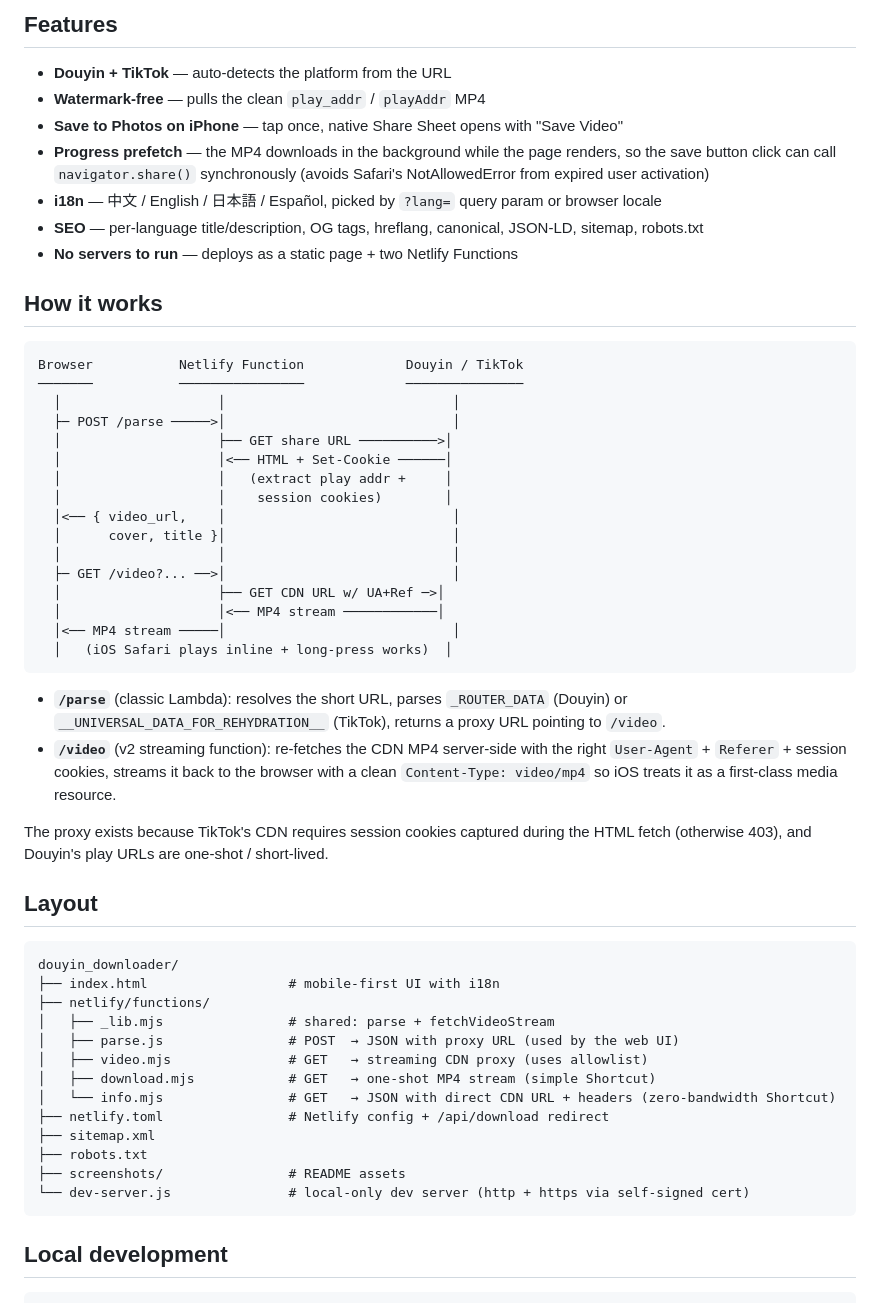
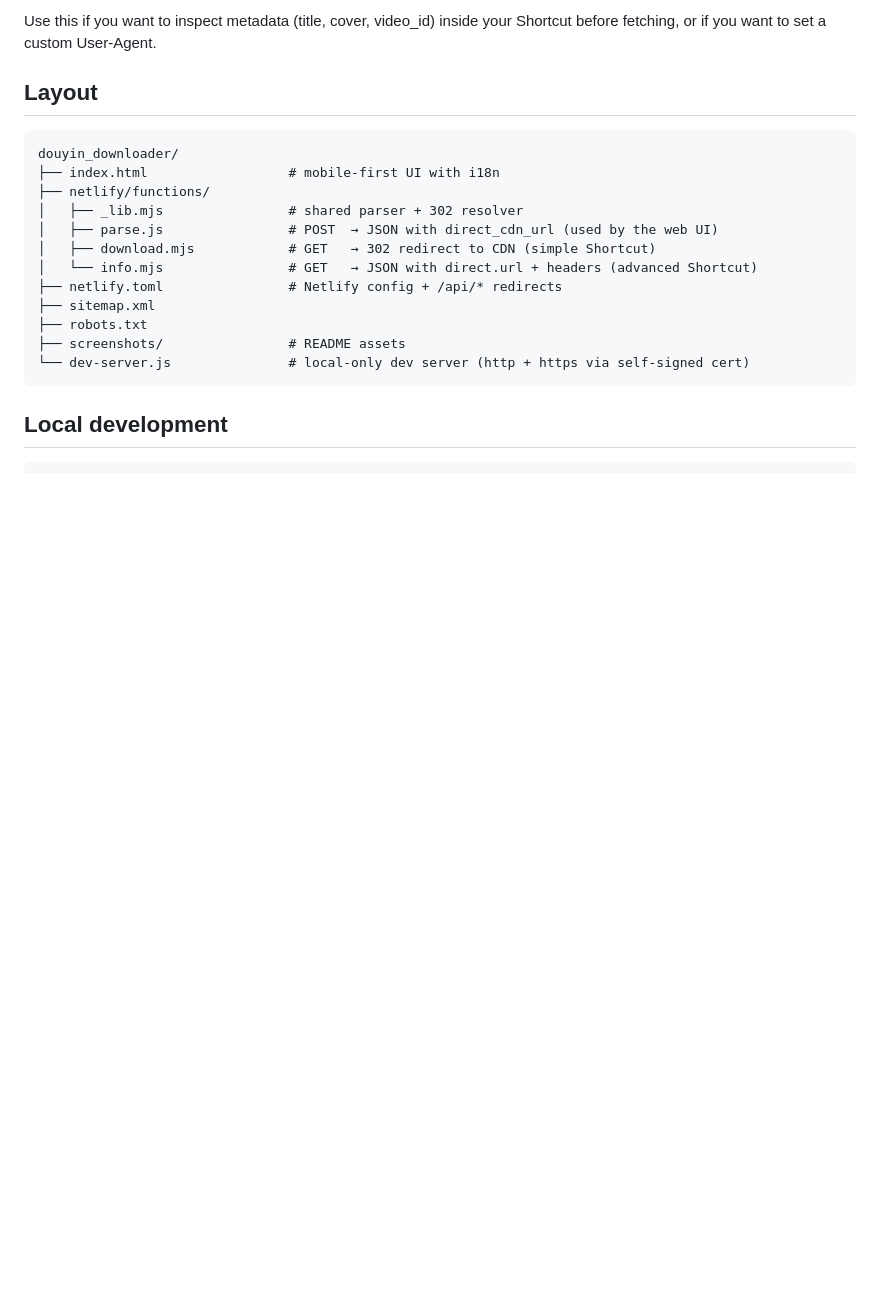
Before and after one commit to shineyear/douyin-tiktok-downloader, a Markdown page: README.md, the part around one of its changes. Rendered like a GitHub page; blank space fills up the shorter version.

````diff
--- a/README.md
+++ b/README.md
@@ -75,38 +94,4 @@ Shortcut (5 actions for Douyin):
-## Features
-
-- **Douyin + TikTok** — auto-detects the platform from the URL
-- **Watermark-free** — pulls the clean `play_addr` / `playAddr` MP4
-- **Save to Photos on iPhone** — tap once, native Share Sheet opens with "Save Video"
-- **Progress prefetch** — the MP4 downloads in the background while the page renders, so the save button click can call `navigator.share()` synchronously (avoids Safari's NotAllowedError from expired user activation)
-- **i18n** — 中文 / English / 日本語 / Español, picked by `?lang=` query param or browser locale
-- **SEO** — per-language title/description, OG tags, hreflang, canonical, JSON-LD, sitemap, robots.txt
-- **No servers to run** — deploys as a static page + two Netlify Functions
-
-## How it works
-
-```
-Browser           Netlify Function             Douyin / TikTok
-───────           ────────────────             ───────────────
-  │                    │                             │
-  ├─ POST /parse ─────>│                             │
-  │                    ├── GET share URL ──────────>│
-  │                    │<── HTML + Set-Cookie ──────│
-  │                    │   (extract play addr +     │
-  │                    │    session cookies)        │
-  │<── { video_url,    │                             │
-  │      cover, title }│                             │
-  │                    │                             │
-  ├─ GET /video?... ──>│                             │
-  │                    ├── GET CDN URL w/ UA+Ref ─>│
-  │                    │<── MP4 stream ────────────│
-  │<── MP4 stream ─────│                             │
-  │   (iOS Safari plays inline + long-press works)  │
-```
-
-- **`/parse`** (classic Lambda): resolves the short URL, parses `_ROUTER_DATA` (Douyin) or `__UNIVERSAL_DATA_FOR_REHYDRATION__` (TikTok), returns a proxy URL pointing to `/video`.
-- **`/video`** (v2 streaming function): re-fetches the CDN MP4 server-side with the right `User-Agent` + `Referer` + session cookies, streams it back to the browser with a clean `Content-Type: video/mp4` so iOS treats it as a first-class media resource.
-
-The proxy exists because TikTok's CDN requires session cookies captured during the HTML fetch (otherwise 403), and Douyin's play URLs are one-shot / short-lived.
+Use this if you want to inspect metadata (title, cover, video_id) inside your Shortcut before fetching, or if you want to set a custom User-Agent.
 
 ## Layout
 
@@ -114,12 +99,11 @@ The proxy exists because TikTok's CDN requires session cookies captured during t
 douyin_downloader/
 ├── index.html                  # mobile-first UI with i18n
 ├── netlify/functions/
-│   ├── _lib.mjs                # shared: parse + fetchVideoStream
-│   ├── parse.js                # POST  → JSON with proxy URL (used by the web UI)
-│   ├── video.mjs               # GET   → streaming CDN proxy (uses allowlist)
-│   ├── download.mjs            # GET   → one-shot MP4 stream (simple Shortcut)
-│   └── info.mjs                # GET   → JSON with direct CDN URL + headers (zero-bandwidth Shortcut)
-├── netlify.toml                # Netlify config + /api/download redirect
+│   ├── _lib.mjs                # shared parser + 302 resolver
+│   ├── parse.js                # POST  → JSON with direct_cdn_url (used by the web UI)
+│   ├── download.mjs            # GET   → 302 redirect to CDN (simple Shortcut)
+│   └── info.mjs                # GET   → JSON with direct.url + headers (advanced Shortcut)
+├── netlify.toml                # Netlify config + /api/* redirects
 ├── sitemap.xml
 ├── robots.txt
 ├── screenshots/                # README assets
````
Also changed, not shown: other parts of README.md (+58 -41 lines), screenshots/hero-en.png, screenshots/hero-es.png, screenshots/hero-ja.png, screenshots/hero-zh.png, 7 other files.
